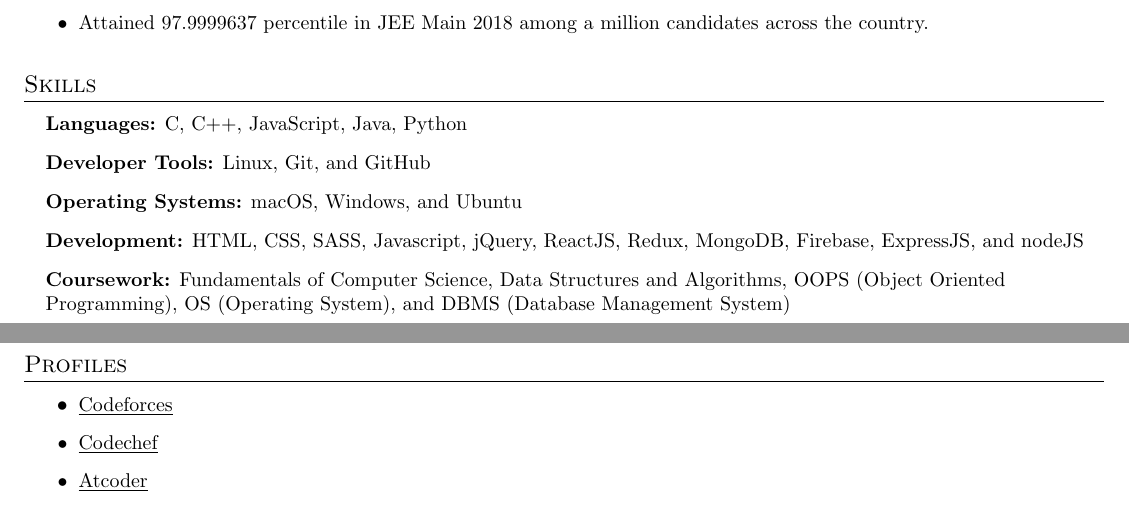
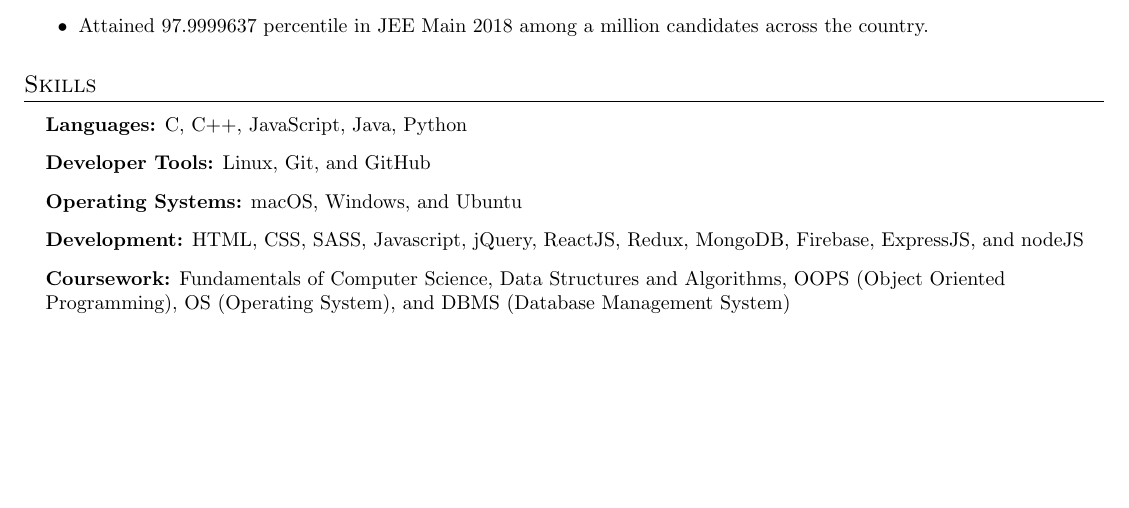
Before and after one commit to tomargovind/tempRepo2, a LaTeX document (6377734f62720901e6b047c3.tex): two parts of pages 1 and 2 of 2 before the commit and part of the page after it, the two joined at a grey line, cut so that both start at the same text, the shorter picture padded with empty space. Compiled offline with pdfLaTeX.

Commit message:
File Updated!

```diff
--- a/6377734f62720901e6b047c3.tex
+++ b/6377734f62720901e6b047c3.tex
@@ -227,14 +227,5 @@
 \resumeSubHeadingListEnd
 
 
-
-%----------- Profiles -----------
-
-\section{Profiles}
-  \vspace{2pt}
-  \resumeItemListStart
-  \resumeItem{\underline{\href{https://codeforces.com/profile/govindtomar}{Codeforces}}}\resumeItem{\underline{\href{https://www.codechef.com/users/govindtomar21}{Codechef}}}\resumeItem{\underline{\href{https://atcoder.jp/users/404fixer}{Atcoder}}}
-  \resumeItemListEnd
-
 %-------------------------------------------
 \end{document}
```
